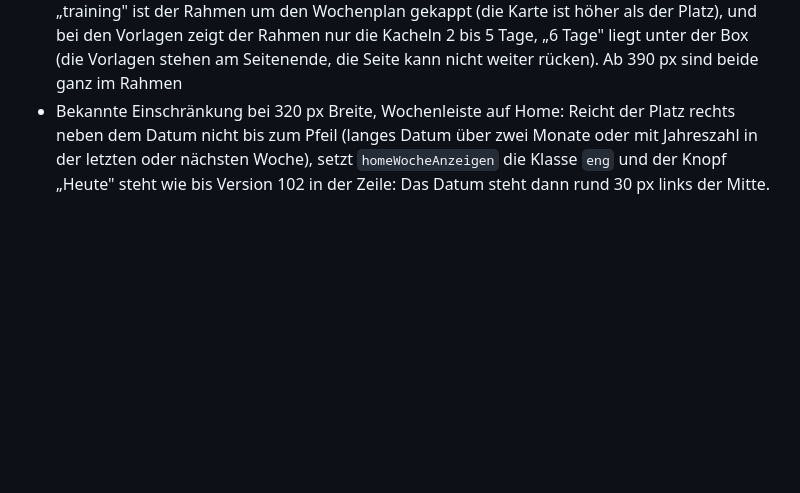
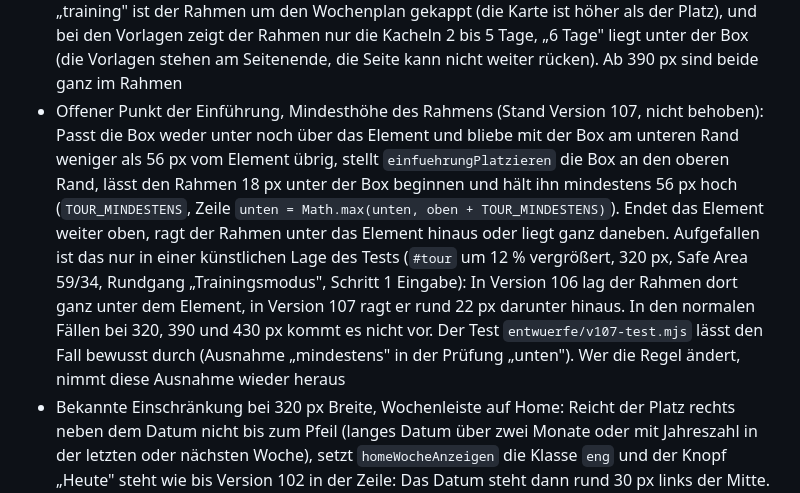
Before and after one commit to MaxusOxodus/hybridslife, a Markdown page: CLAUDE.md, the part around the change. Drawn GitHub-style; blank space fills up the shorter version.

Commit message:
CLAUDE.md: offener Punkt Mindesthöhe in der Einführung (TOUR_MINDESTENS kann den Rahmen bei sehr wenig Platz unter das Element hinaus oder neben das Element schieben, aufgefallen nur in einer künstlichen Lage des Tests, kein Fix), keine Änderung an der App, deshalb bleibt es bei Version 107
Co-Authored-By: Claude Opus 5.5 <noreply@anthropic.com>

```diff
--- a/CLAUDE.md
+++ b/CLAUDE.md
@@ -44,6 +44,7 @@ Trainings-App für Athleten im Krafttraining (früher "Hybridslife", Repo-Name b
 - Diagnose-Anzeige der Einführung (seit Version 106, nur für die Fehlersuche): Fünf Tipps innerhalb von drei Sekunden auf die Zeile „Version" in Einstellungen → Über schalten sie ein oder aus (`einfuehrungDiagnoseTipp`), hinter der Versionsnummer steht dann „· Diagnose". Der Merker steht im Speicher unter dem eigenen Schlüssel `einfuehrungDiagnose` und nicht im Backup, ohne Eintrag ist sie aus. Sie zeigt in jedem Schritt 14 Zeilen kleinen Text im Overlay (`.tour-diagnose`: Fenster, sichtbarer Ausschnitt, Scrollstand und Seitenhöhe jetzt und vor dem Wechsel, Klassen am `body` jetzt und vorher, scrollbare Vorfahren, Safe Area, Rechteck von `#tour`, seit Version 107 die Zeile „anker" mit Art der Position, gesetzter Stelle, Scrollstand, Stelle und Größe in der Seite und Bezugs-Element von `#tour`, dann Rechtecke von Element und Rahmen, das Element unter der Mitte, `tourSchub`) und einen gestrichelten Kontroll-Rahmen in Magenta (`.tour-kontrolle`). Der Kontroll-Rahmen hängt in der Seite an der gemessenen Stelle, nicht am Bildschirm: Liegt er auf dem Element und der grüne Rahmen daneben, zeichnet der Browser `#tour` verschoben. Liegen beide zusammen daneben, stimmt die Messung nicht. Beide Regeln stehen in der `style.css` und sind ohne eingeschaltete Diagnose nicht zu sehen, auch in Klassisch
 - Offener Fehler auf dem iPhone (Stand Version 107): Im Rundgang „Trainingsmodus" saßen Rahmen, Linie und Box gemeinsam zu tief, Home stimmte. Die Diagnose-Anzeige in Version 106 hat belegt: Messung und Treffer-Suche stimmen („punkt = ziel, schub 0"), der Kontroll-Rahmen in der Seite liegt genau auf dem Element, der grüne Rahmen in der festen Ebene `#tour` ist rund 61 pt zu tief gezeichnet, waagerecht richtig (Bildschirm 874 pt, Fenster 812 pt, Safe Area oben 0, unten 34). Am Computer ließ sich das nicht nachstellen. Version 107 hängt `#tour` deshalb in die Seite. Ob das den Fehler auf dem iPhone behebt, ist nicht belegt, das zeigt erst ein Screenshot vom iPhone mit Diagnose-Anzeige. Bis dahin bietet die App den Rundgang „Trainingsmodus" nicht von selbst an (Schalter `TOUR_MODUS_ANBIETEN`). Tests: `node entwuerfe/v107-test.mjs [alt] [Filter]` (alle Rundgänge bei 320, 390 und 430 px, Seitenhöhe mit und ohne Einführung, Angebot, Diagnose, Fotos für den Pixel-Vergleich) , `node entwuerfe/v107-vergleich.mjs` (Pixel-Vergleich der Fotos, zwei Läufe derselben Version weichen in Headless-Chrome schon um bis zu 8 von 255 Farbstufen ab) und `node entwuerfe/v107-folge.mjs [schieben]` (mit `ALT=1` gegen den Stand des letzten Commits)
 - Hohe Elemente in der Einführung: Seit Version 99 rückt der Rundgang die Seite, wenn ein hohes Element und die Box zusammen ins Bild passen (Element oben, Box darunter, oben bleiben 44 px für die Kopfzeile frei). Bekannte Einschränkung bei 320 px Breite: Im Rundgang „training" ist der Rahmen um den Wochenplan gekappt (die Karte ist höher als der Platz), und bei den Vorlagen zeigt der Rahmen nur die Kacheln 2 bis 5 Tage, „6 Tage" liegt unter der Box (die Vorlagen stehen am Seitenende, die Seite kann nicht weiter rücken). Ab 390 px sind beide ganz im Rahmen
+- Offener Punkt der Einführung, Mindesthöhe des Rahmens (Stand Version 107, nicht behoben): Passt die Box weder unter noch über das Element und bliebe mit der Box am unteren Rand weniger als 56 px vom Element übrig, stellt `einfuehrungPlatzieren` die Box an den oberen Rand, lässt den Rahmen 18 px unter der Box beginnen und hält ihn mindestens 56 px hoch (`TOUR_MINDESTENS`, Zeile `unten = Math.max(unten, oben + TOUR_MINDESTENS)`). Endet das Element weiter oben, ragt der Rahmen unter das Element hinaus oder liegt ganz daneben. Aufgefallen ist das nur in einer künstlichen Lage des Tests (`#tour` um 12 % vergrößert, 320 px, Safe Area 59/34, Rundgang „Trainingsmodus", Schritt 1 Eingabe): In Version 106 lag der Rahmen dort ganz unter dem Element, in Version 107 ragt er rund 22 px darunter hinaus. In den normalen Fällen bei 320, 390 und 430 px kommt es nicht vor. Der Test `entwuerfe/v107-test.mjs` lässt den Fall bewusst durch (Ausnahme „mindestens" in der Prüfung „unten"). Wer die Regel ändert, nimmt diese Ausnahme wieder heraus
 - Bekannte Einschränkung bei 320 px Breite, Wochenleiste auf Home: Reicht der Platz rechts neben dem Datum nicht bis zum Pfeil (langes Datum über zwei Monate oder mit Jahreszahl in der letzten oder nächsten Woche), setzt `homeWocheAnzeigen` die Klasse `eng` und der Knopf „Heute" steht wie bis Version 102 in der Zeile: Das Datum steht dann rund 30 px links der Mitte. In der Woche über den Jahreswechsel (z. B. „28. Dez. 2026 bis 3. Jan. 2027") rutscht der Knopf zusätzlich unter das Datum und der Kopf wird 15 px höher, außer diese Woche ist die aktuelle. Das wird bewusst nicht gelöst. Bei 390 px steht das Datum immer in der Mitte, bei kurzem Datum auch bei 320 px. Der Knopf darf dabei bis zu 8 px in die leere Fläche des Pfeil-Knopfs ragen
 - Bekannte Einschränkung bei 320 px Breite, Leiste der Einführung: Seit Version 103 stehen Punkte und „1 von 6" in der Mitte der Box (Raster mit zwei gleich breiten Außenspalten, `.tour-leiste`). Auf Deutsch ist „Überspringen" bei 320 px dafür zu breit, der Stand steht dort bis zu 11 px links der Mitte. Ab 390 px und auf Englisch stimmt es genau
 - Angebot der Einführung: Die `app.js` ruft an zwei Stellen `einfuehrungAnbieten` auf, in `seiteZeigen` beim Öffnen des Training-Tabs (`"training"`) und in `trainingBeginnen` nach dem Start eines Trainings (`"modus"`). Dann fragt der normale Rückfrage-Dialog „Kurz zeigen?" mit „Ja, zeigen" und „Später". Jeder Rundgang wird höchstens zweimal angeboten, je Start der App einmal. Seit Version 107 ist das Angebot für den Trainingsmodus vorübergehend aus: Der Schalter `TOUR_MODUS_ANBIETEN` in der `einfuehrung.js` steht auf `false`, mit `true` ist es wieder da. Über „Anleitung (Test)" startet der Rundgang weiter. Der Merker steht im Speicher unter dem eigenen Schlüssel `einfuehrungGesehen` und absichtlich nicht in den Einstellungen, damit er nicht ins Backup kommt
```
